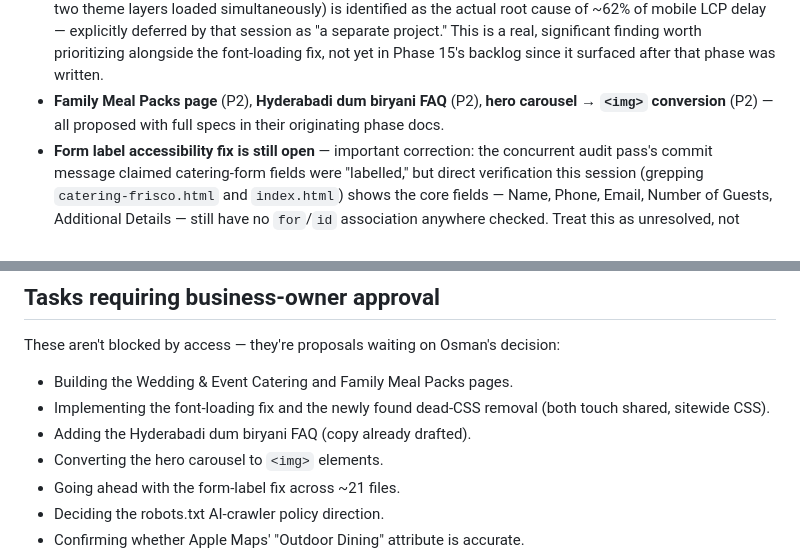
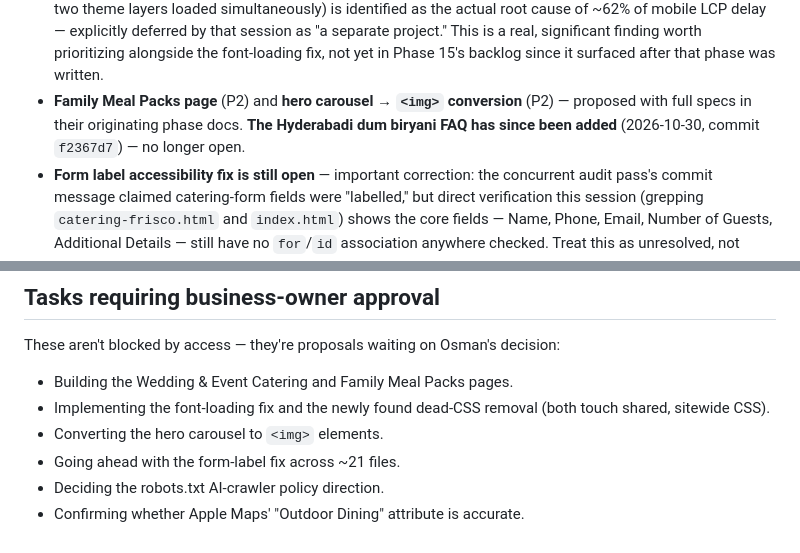
Before and after one commit to Entraforce/shaahibiryani.github.io, a Markdown page: docs/seo/EXECUTIVE-SUMMARY.md, 2 parts joined by grey strips. GitHub-like rendering.

Commit message:
Mark the Hyderabadi dum biryani FAQ item as done in tracking docs
Keeps implementation-backlog.md and EXECUTIVE-SUMMARY.md accurate
now that commit f2367d7 added it.

Co-Authored-By: Claude Sonnet 5 <noreply@anthropic.com>

```diff
--- a/docs/seo/EXECUTIVE-SUMMARY.md
+++ b/docs/seo/EXECUTIVE-SUMMARY.md
@@ -96,9 +96,10 @@ Full detail and effort estimates are in Phase 15's backlog
   project." This is a real, significant finding worth prioritizing
   alongside the font-loading fix, not yet in Phase 15's backlog since
   it surfaced after that phase was written.
-- **Family Meal Packs page** (P2), **Hyderabadi dum biryani FAQ** (P2),
-  **hero carousel → `<img>` conversion** (P2) — all proposed with full
-  specs in their originating phase docs.
+- **Family Meal Packs page** (P2) and **hero carousel → `<img>`
+  conversion** (P2) — proposed with full specs in their originating phase
+  docs. **The Hyderabadi dum biryani FAQ has since been added** (2026-10-30,
+  commit `f2367d7`) — no longer open.
 - **Form label accessibility fix is still open** — important
   correction: the concurrent audit pass's commit message claimed
   catering-form fields were "labelled," but direct verification this
@@ -141,7 +142,6 @@ decision:
 - Building the Wedding & Event Catering and Family Meal Packs pages.
 - Implementing the font-loading fix and the newly found dead-CSS
   removal (both touch shared, sitewide CSS).
-- Adding the Hyderabadi dum biryani FAQ (copy already drafted).
 - Converting the hero carousel to `<img>` elements.
 - Going ahead with the form-label fix across ~21 files.
 - Deciding the robots.txt AI-crawler policy direction.
```
Also changed, not shown: docs/seo/implementation-backlog.md (+1 -1 lines).
